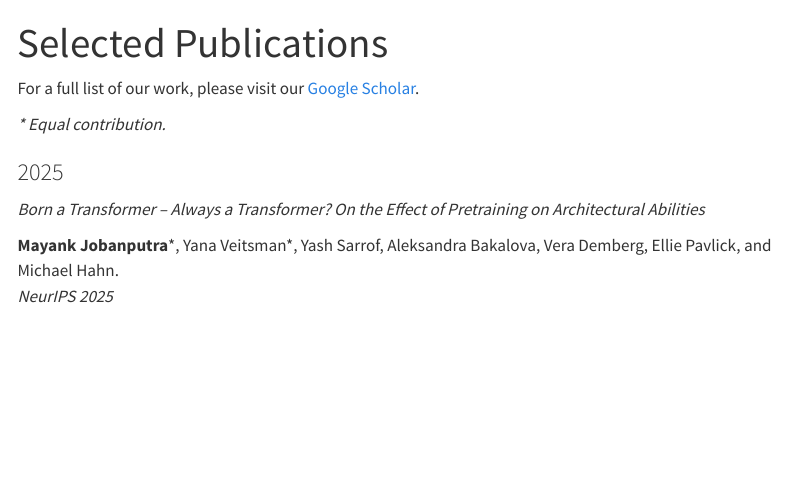
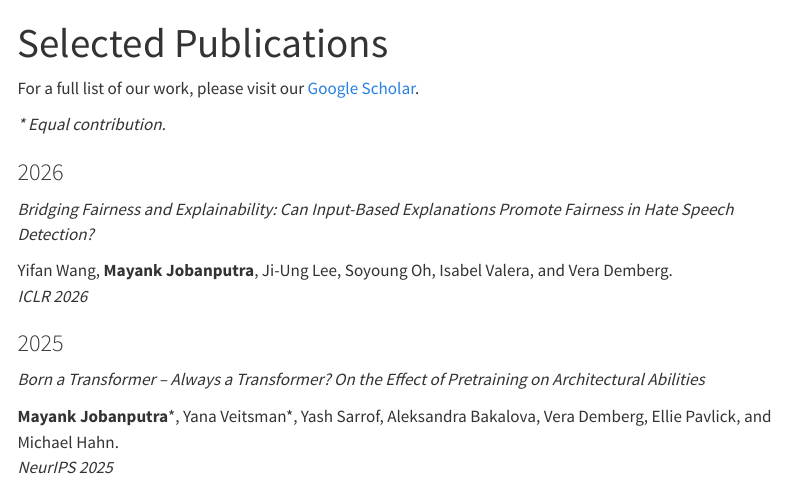
Before and after one commit to mayankjobanputra/mayankjobanputra.github.io, a Quarto document (publications.qmd): the page in a window 1100 px wide, from its top. Rendered offline with R 4.5, knitr and Pandoc in place of Quarto, with nearby package versions; menus at the side of the page are left out.

Commit message:
ICLR update

```diff
--- a/publications.qmd
+++ b/publications.qmd
@@ -5,6 +5,14 @@ title: "Selected Publications"
 For a full list of our work, please visit our [Google Scholar](https://scholar.google.com/citations?user=plxTJWcAAAAJ).
 
 *\* Equal contribution.*
+
+### 2026
+
+*Bridging Fairness and Explainability: Can Input-Based Explanations Promote Fairness in Hate Speech Detection?*
+
+Yifan Wang, **Mayank Jobanputra**, Ji-Ung Lee, Soyoung Oh, Isabel Valera, and Vera Demberg.
+*ICLR 2026*
+
 
 ### 2025
 
```
Also changed, not shown: .quarto/idx/publications.qmd.json, docs/search.json, 3 other files.
